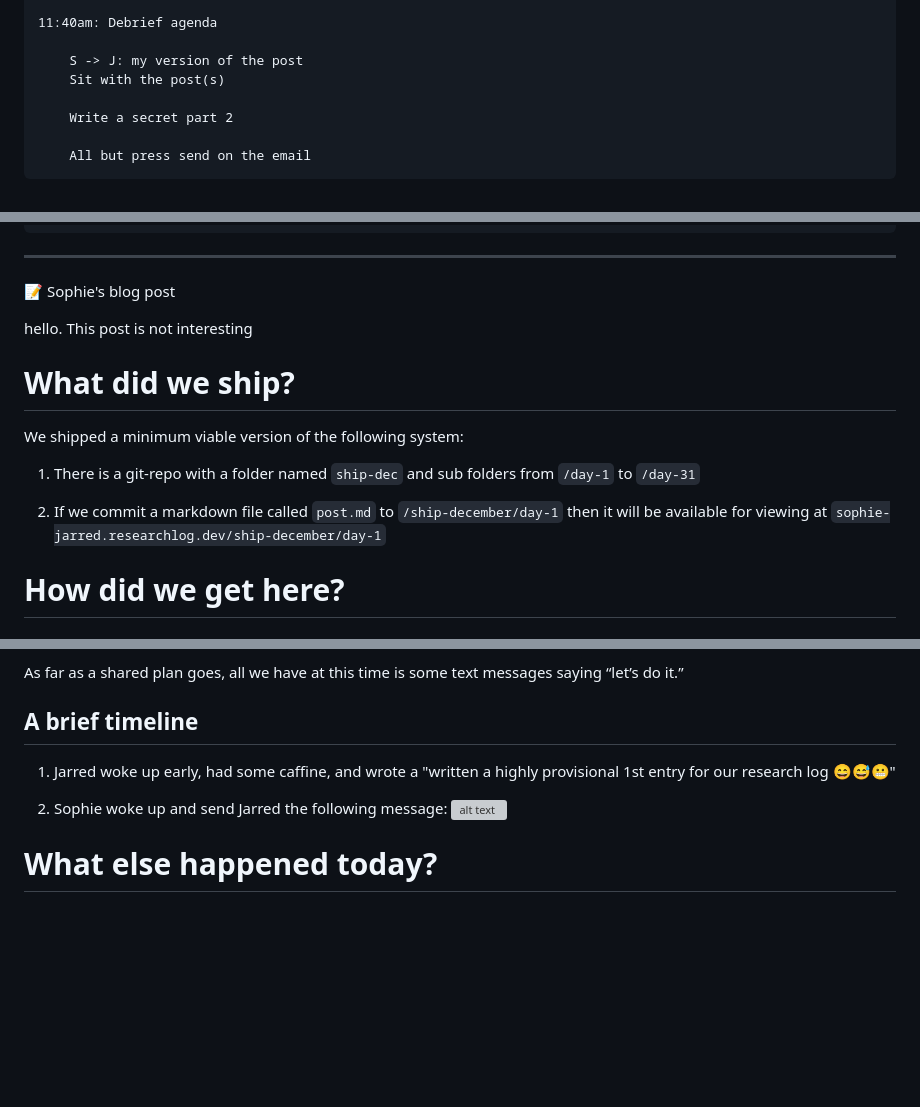
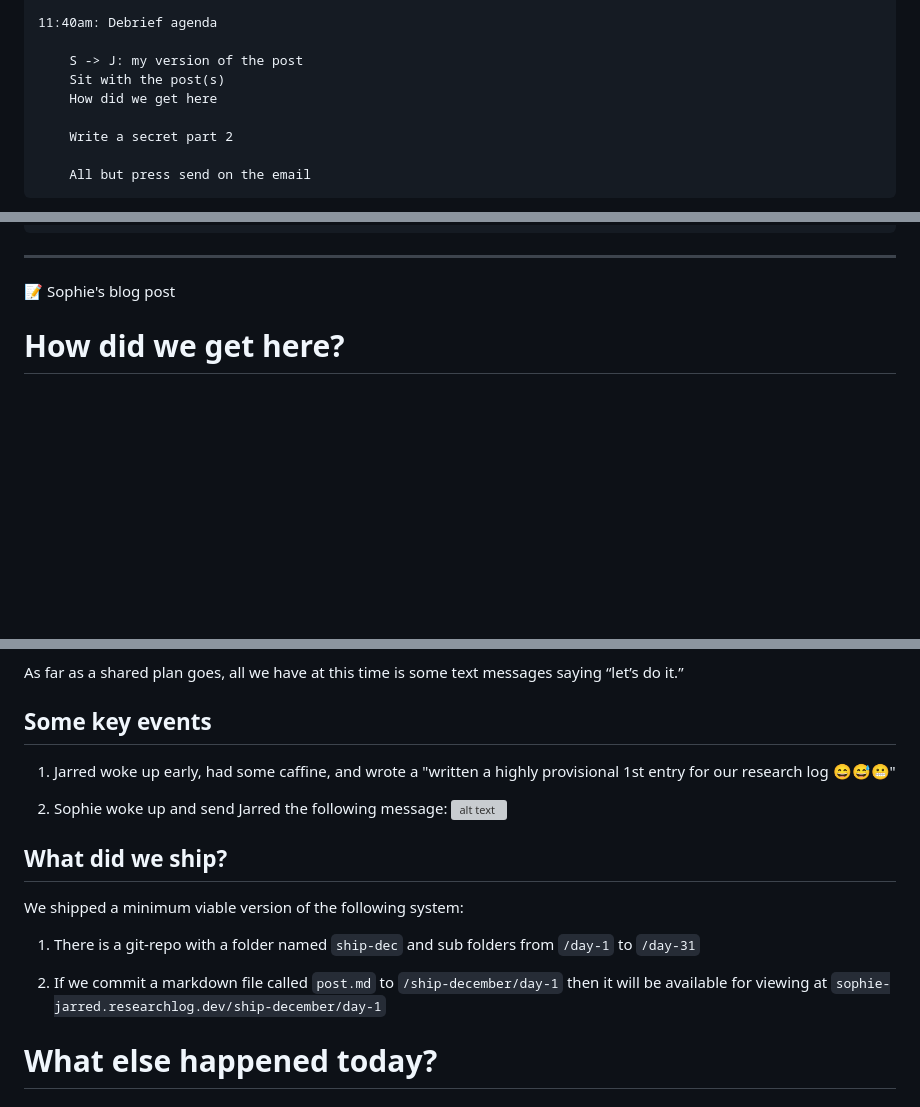
Before and after one commit to filmerjarred/sophie-jarred-research-log, a Markdown page: ship-december/day-1/sophie-margin.md, 3 parts joined by grey strips. GitHub-like rendering; blank space fills up the shorter version; grey boxes are pictures that could not be loaded.

Commit message:
updated sophie blog post

```diff
--- a/ship-december/day-1/sophie-margin.md
+++ b/ship-december/day-1/sophie-margin.md
@@ -9,6 +9,7 @@
 
         S -> J: my version of the post
         Sit with the post(s)
+        How did we get here
 
         Write a secret part 2
 
@@ -32,15 +33,6 @@
 
 📝 Sophie's blog post
 
-hello. This post is not interesting
-
-# What did we ship?
-
-We shipped a minimum viable version of the following system:
-
-   1. There is a git-repo with a folder named `ship-dec` and sub folders from `/day-1` to `/day-31`
-
-   2. If we commit a markdown file called `post.md` to `/ship-december/day-1` then it will be available for viewing at `sophie-jarred.researchlog.dev/ship-december/day-1`
 
 # How did we get here?
 
@@ -56,11 +48,20 @@ Sophie and I have a harebrained scheme inspired by Inkhaven to ship a working pi
 
 As far as a shared plan goes, all we have at this time is some text messages saying “let’s do it.”
 
-## A brief timeline
+## Some key events
 
 1. Jarred woke up early, had some caffine, and wrote a "written a highly provisional 1st entry for our research log 😄😅😬"
 
 2. Sophie woke up and send Jarred the following message: ![alt text](https://raw.githubusercontent.com/filmerjarred/sophie-jarred-research-log/main/ship-december/day-1/image.png)
+
+## What did we ship?
+
+We shipped a minimum viable version of the following system:
+
+   1. There is a git-repo with a folder named `ship-dec` and sub folders from `/day-1` to `/day-31`
+
+   2. If we commit a markdown file called `post.md` to `/ship-december/day-1` then it will be available for viewing at `sophie-jarred.researchlog.dev/ship-december/day-1`
+
 
 # What else happened today?
 
```
